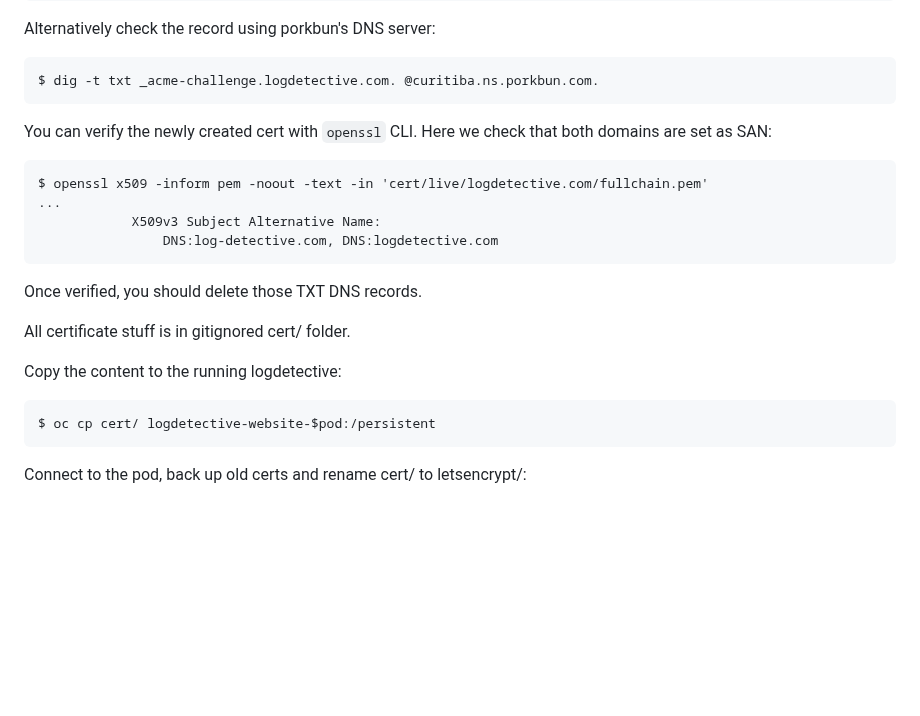
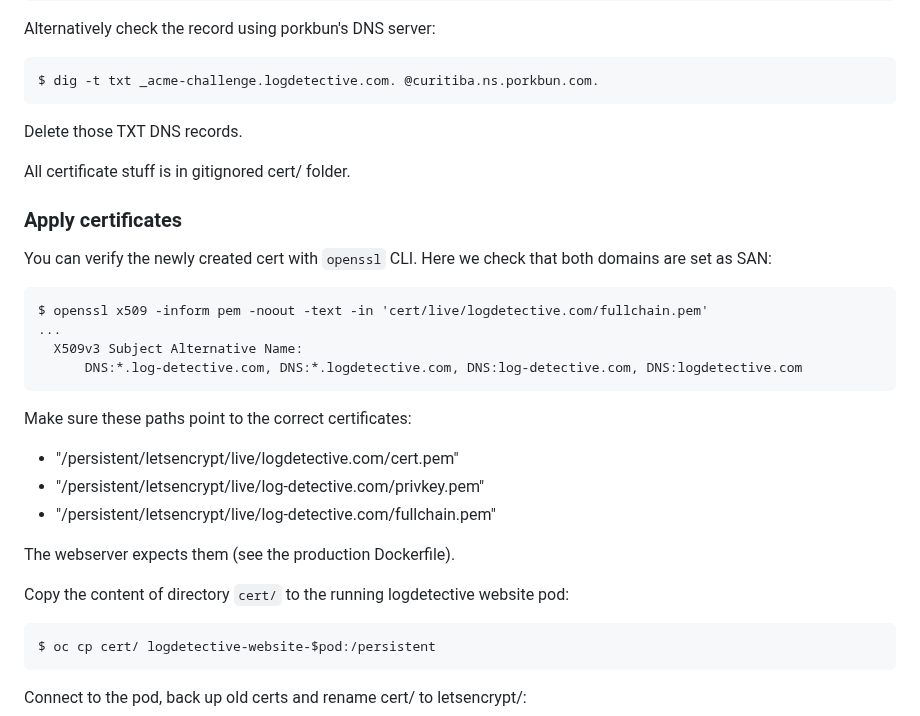
Before and after one commit to fedora-copr/logdetective-website, a Markdown page: openshift/README.md, the part around one of its changes. GitHub-like rendering; blank space fills up the shorter version.

````diff
--- a/openshift/README.md
+++ b/openshift/README.md
@@ -181,20 +233,30 @@ Alternatively check the record using porkbun's DNS server:
 ```
 $ dig -t txt _acme-challenge.logdetective.com. @curitiba.ns.porkbun.com.
 ```
+Delete those TXT DNS records.
+
+All certificate stuff is in gitignored cert/ folder.
+
+
+### Apply certificates
 
 You can verify the newly created cert with `openssl` CLI. Here we check that both domains are set as SAN:
 ```
 $ openssl x509 -inform pem -noout -text -in 'cert/live/logdetective.com/fullchain.pem'
 ...
-            X509v3 Subject Alternative Name:
-                DNS:log-detective.com, DNS:logdetective.com
+  X509v3 Subject Alternative Name:
+      DNS:*.log-detective.com, DNS:*.logdetective.com, DNS:log-detective.com, DNS:logdetective.com
 ```
 
-Once verified, you should delete those TXT DNS records.
+Make sure these paths point to the correct certificates:
 
-All certificate stuff is in gitignored cert/ folder.
+- "/persistent/letsencrypt/live/logdetective.com/cert.pem"
+- "/persistent/letsencrypt/live/log-detective.com/privkey.pem"
+- "/persistent/letsencrypt/live/log-detective.com/fullchain.pem"
 
-Copy the content to the running logdetective:
+The webserver expects them (see the production Dockerfile).
+
+Copy the content of directory `cert/` to the running logdetective website pod:
 ```
 $ oc cp cert/ logdetective-website-$pod:/persistent
 ```
````
Also changed, not shown: other parts of openshift/README.md (+66 -14 lines).
